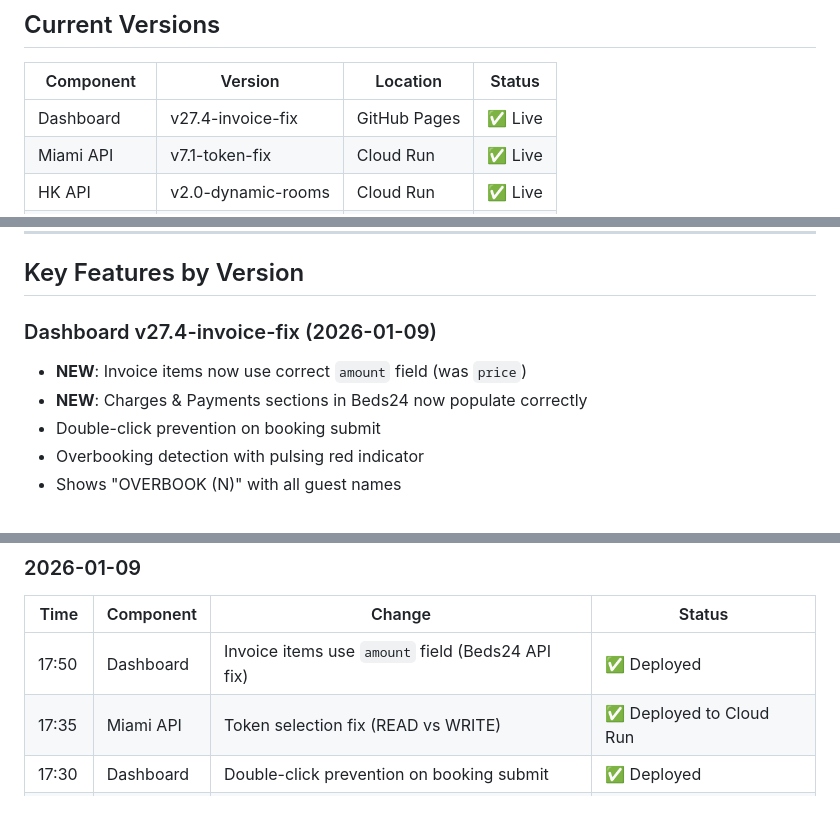
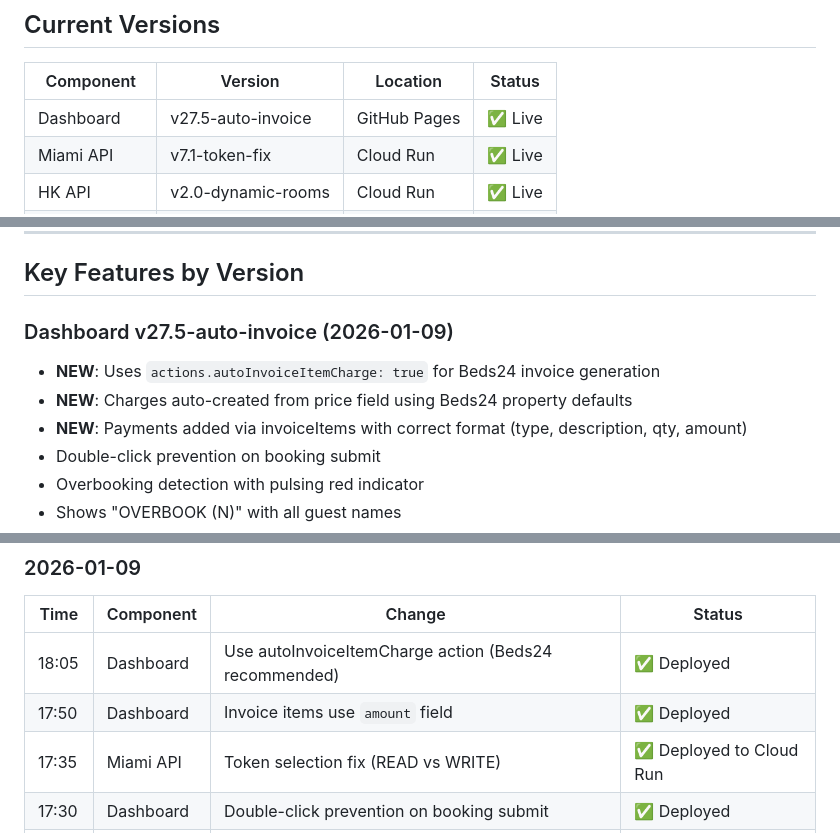
Before and after one commit to monjur-hbl/calender-miami-test, a Markdown page: SYNC_STATUS.md, 3 parts joined by grey strips. GitHub-like rendering; blank space fills up the shorter version.

```diff
--- a/SYNC_STATUS.md
+++ b/SYNC_STATUS.md
@@ -9,7 +9,7 @@
 
 | Component | Version | Location | Status |
 |-----------|---------|----------|--------|
-| Dashboard | v27.4-invoice-fix | GitHub Pages | ✅ Live |
+| Dashboard | v27.5-auto-invoice | GitHub Pages | ✅ Live |
 | Miami API | v7.1-token-fix | Cloud Run | ✅ Live |
 | HK API | v2.0-dynamic-rooms | Cloud Run | ✅ Live |
 | Beds24 Proxy | v3.0-dual-token | Cloud Run | ✅ Live |
@@ -41,9 +41,10 @@ curl https://miami-api-1006186358018.us-central1.run.app/room-config
 
 ## Key Features by Version
 
-### Dashboard v27.4-invoice-fix (2026-01-09)
-- **NEW**: Invoice items now use correct `amount` field (was `price`)
-- **NEW**: Charges & Payments sections in Beds24 now populate correctly
+### Dashboard v27.5-auto-invoice (2026-01-09)
+- **NEW**: Uses `actions.autoInvoiceItemCharge: true` for Beds24 invoice generation
+- **NEW**: Charges auto-created from price field using Beds24 property defaults
+- **NEW**: Payments added via invoiceItems with correct format (type, description, qty, amount)
 - Double-click prevention on booking submit
 - Overbooking detection with pulsing red indicator
 - Shows "OVERBOOK (N)" with all guest names
@@ -135,7 +136,8 @@ git add . && git commit -m "message" && git push
 
 | Time | Component | Change | Status |
 |------|-----------|--------|--------|
-| 17:50 | Dashboard | Invoice items use `amount` field (Beds24 API fix) | ✅ Deployed |
+| 18:05 | Dashboard | Use autoInvoiceItemCharge action (Beds24 recommended) | ✅ Deployed |
+| 17:50 | Dashboard | Invoice items use `amount` field | ✅ Deployed |
 | 17:35 | Miami API | Token selection fix (READ vs WRITE) | ✅ Deployed to Cloud Run |
 | 17:30 | Dashboard | Double-click prevention on booking submit | ✅ Deployed |
 | 17:30 | Dashboard | Overbooking detection/display | ✅ Deployed |
```
Also changed, not shown: other parts of SYNC_STATUS.md (+1 -1 lines), CHANGELOG.md (+37 -25 lines).
